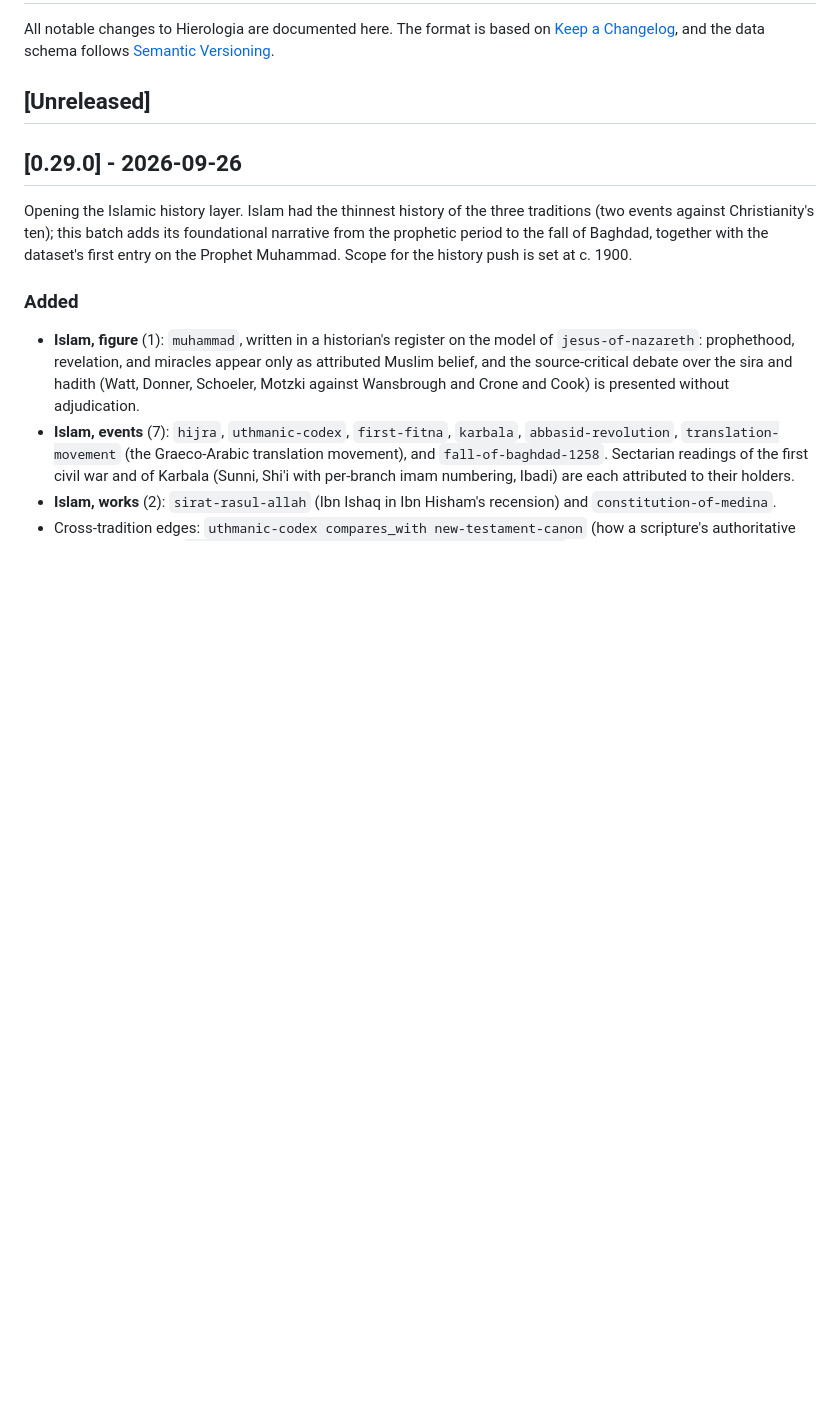
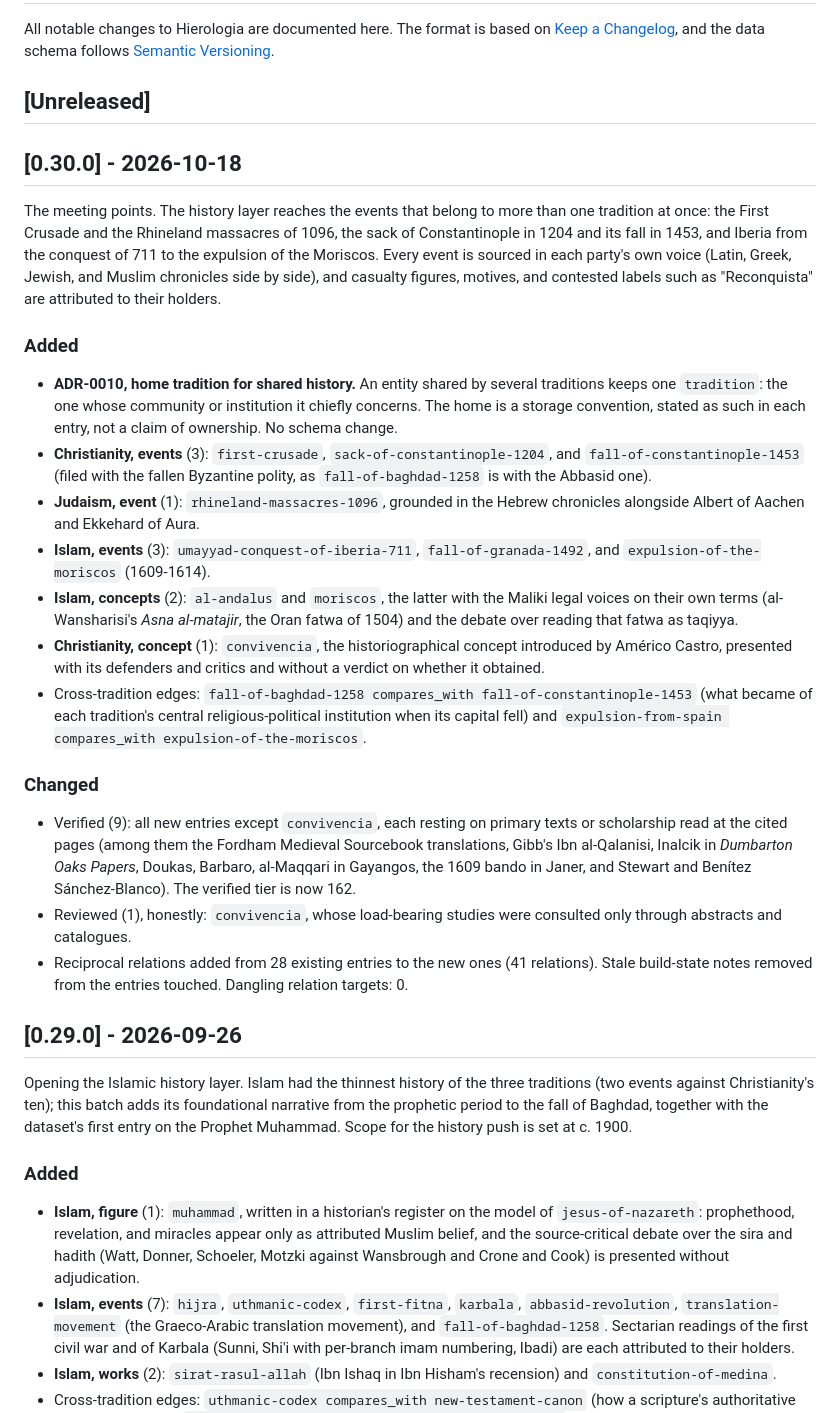
Before and after one commit to nurwandi/hierologia, a Markdown page: CHANGELOG.md, the part around the change. GitHub-like rendering; blank space fills up the shorter version.

Commit message:
docs: release v0.30.0

```diff
--- a/CHANGELOG.md
+++ b/CHANGELOG.md
@@ -5,6 +5,44 @@ The format is based on [Keep a Changelog](https://keepachangelog.com/en/1.1.0/),
 and the data schema follows [Semantic Versioning](https://semver.org/).
 
 ## [Unreleased]
+
+## [0.30.0] - 2026-10-18
+
+The meeting points. The history layer reaches the events that belong to more than one tradition at
+once: the First Crusade and the Rhineland massacres of 1096, the sack of Constantinople in 1204 and
+its fall in 1453, and Iberia from the conquest of 711 to the expulsion of the Moriscos. Every event
+is sourced in each party's own voice (Latin, Greek, Jewish, and Muslim chronicles side by side), and
+casualty figures, motives, and contested labels such as "Reconquista" are attributed to their holders.
+
+### Added
+- **ADR-0010, home tradition for shared history.** An entity shared by several traditions keeps one
+  `tradition`: the one whose community or institution it chiefly concerns. The home is a storage
+  convention, stated as such in each entry, not a claim of ownership. No schema change.
+- **Christianity, events** (3): `first-crusade`, `sack-of-constantinople-1204`, and
+  `fall-of-constantinople-1453` (filed with the fallen Byzantine polity, as `fall-of-baghdad-1258` is
+  with the Abbasid one).
+- **Judaism, event** (1): `rhineland-massacres-1096`, grounded in the Hebrew chronicles alongside
+  Albert of Aachen and Ekkehard of Aura.
+- **Islam, events** (3): `umayyad-conquest-of-iberia-711`, `fall-of-granada-1492`, and
+  `expulsion-of-the-moriscos` (1609-1614).
+- **Islam, concepts** (2): `al-andalus` and `moriscos`, the latter with the Maliki legal voices on
+  their own terms (al-Wansharisi's *Asna al-matajir*, the Oran fatwa of 1504) and the debate over
+  reading that fatwa as taqiyya.
+- **Christianity, concept** (1): `convivencia`, the historiographical concept introduced by Américo
+  Castro, presented with its defenders and critics and without a verdict on whether it obtained.
+- Cross-tradition edges: `fall-of-baghdad-1258 compares_with fall-of-constantinople-1453` (what
+  became of each tradition's central religious-political institution when its capital fell) and
+  `expulsion-from-spain compares_with expulsion-of-the-moriscos`.
+
+### Changed
+- Verified (9): all new entries except `convivencia`, each resting on primary texts or scholarship
+  read at the cited pages (among them the Fordham Medieval Sourcebook translations, Gibb's Ibn
+  al-Qalanisi, Inalcik in *Dumbarton Oaks Papers*, Doukas, Barbaro, al-Maqqari in Gayangos, the 1609
+  bando in Janer, and Stewart and Benítez Sánchez-Blanco). The verified tier is now 162.
+- Reviewed (1), honestly: `convivencia`, whose load-bearing studies were consulted only through
+  abstracts and catalogues.
+- Reciprocal relations added from 28 existing entries to the new ones (41 relations). Stale
+  build-state notes removed from the entries touched. Dangling relation targets: 0.
 
 ## [0.29.0] - 2026-09-26
 
```
